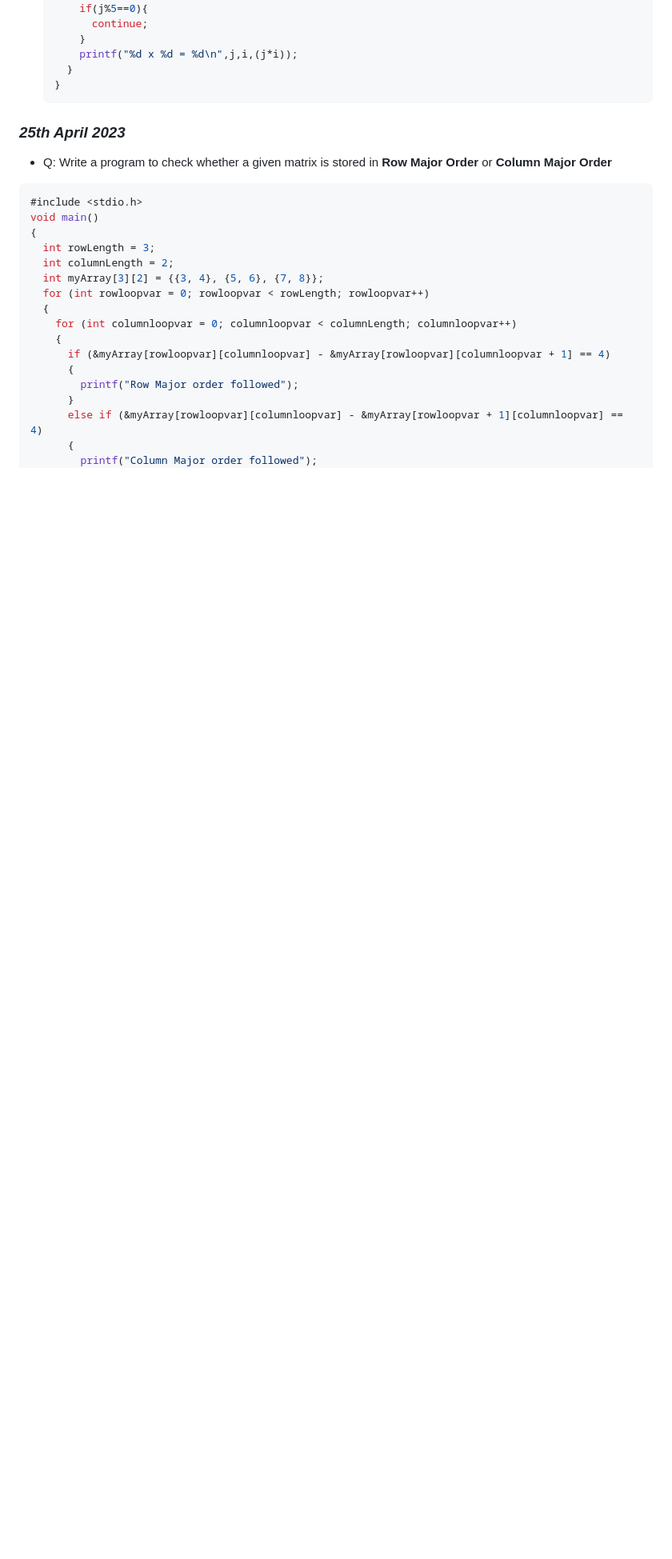
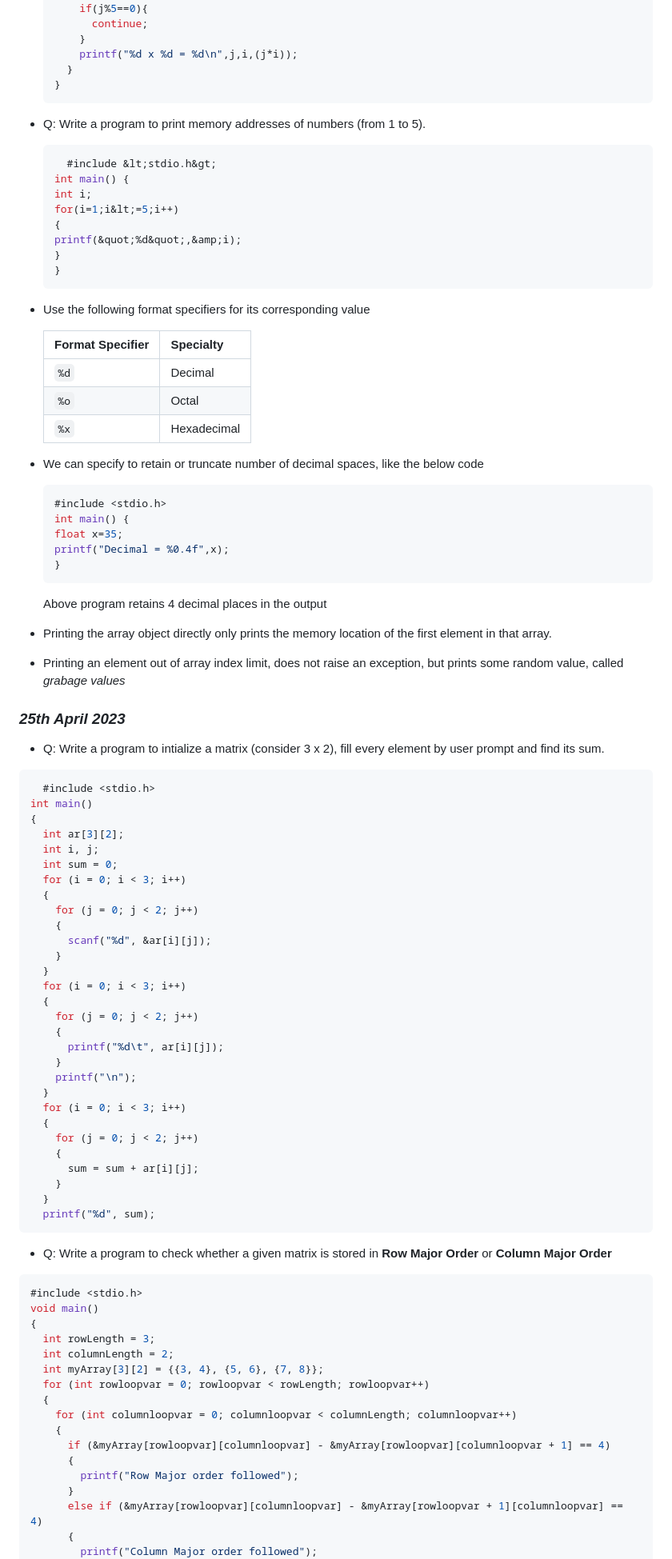
Before and after one commit to akashShanmugraj/programming-notes, a Markdown page: 19Z205 - C Programming/class-notes.md, the part around the change printed below. Shown: that part at 80% size. Rendered like a GitHub page; blank space fills up the shorter version.

Commit message:
minor formatting changes with some extra source code

````diff
--- a/19Z205 - C Programming/class-notes.md
+++ b/19Z205 - C Programming/class-notes.md
@@ -185,9 +225,77 @@ int main()
     }
   }
   ```
+- Q: Write a program to print memory addresses of numbers (from 1 to 5).
 
+  ```c
+    #include &lt;stdio.h&gt;
+  int main() {
+  int i;
+  for(i=1;i&lt;=5;i++)
+  {
+  printf(&quot;%d&quot;,&amp;i);
+  }
+  }
+  ```
+
+- Use the following format specifiers for its corresponding value
+
+  | Format Specifier | Specialty   |
+  | ---------------- | ----------- |
+  | `%d`             | Decimal     |
+  | `%o`             | Octal       |
+  | `%x`             | Hexadecimal |
+
+- We can specify to retain or truncate number of decimal spaces, like the below code
+
+  ```c
+  #include <stdio.h>
+  int main() {
+  float x=35;
+  printf("Decimal = %0.4f",x);
+  }
+  ```
+
+  Above program retains 4 decimal places in the output
+
+- Printing the array object directly only prints the memory location of the first element in that array.
+- Printing an element out of array index limit, does not raise an exception, but prints some random value, called _grabage values_
 
 ### _25th April 2023_
+
+- Q: Write a program to intialize a matrix (consider 3 x 2), fill every element by user prompt and find its sum.
+
+```c
+  #include <stdio.h>
+int main()
+{
+  int ar[3][2];
+  int i, j;
+  int sum = 0;
+  for (i = 0; i < 3; i++)
+  {
+    for (j = 0; j < 2; j++)
+    {
+      scanf("%d", &ar[i][j]);
+    }
+  }
+  for (i = 0; i < 3; i++)
+  {
+    for (j = 0; j < 2; j++)
+    {
+      printf("%d\t", ar[i][j]);
+    }
+    printf("\n");
+  }
+  for (i = 0; i < 3; i++)
+  {
+    for (j = 0; j < 2; j++)
+    {
+      sum = sum + ar[i][j];
+    }
+  }
+  printf("%d", sum);
+```
 
 - Q: Write a program to check whether a given matrix is stored in **Row Major Order** or **Column Major Order**
 
````
Also changed, not shown: other parts of 19Z205 - C Programming/class-notes.md (+134 -61 lines).
